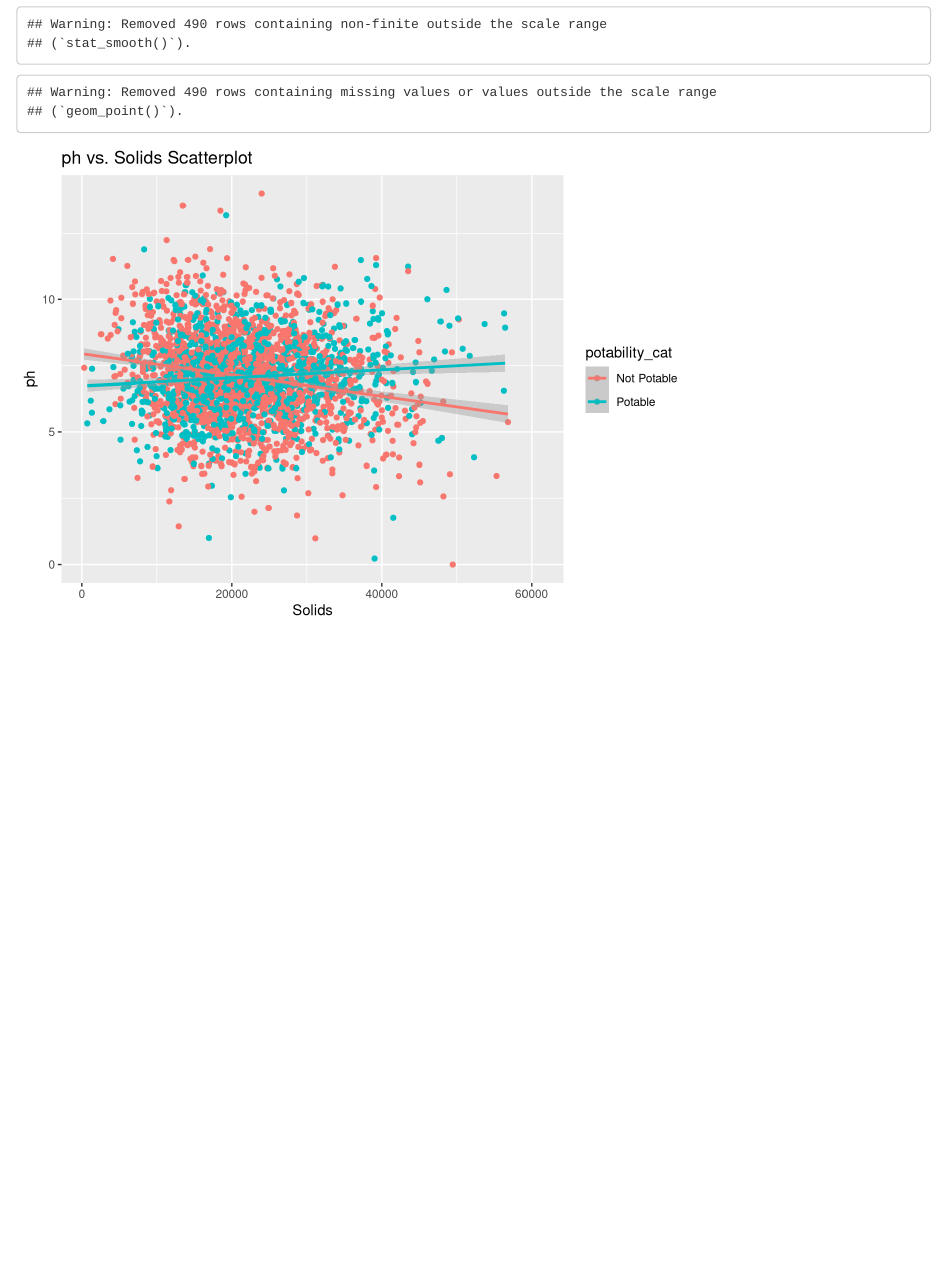
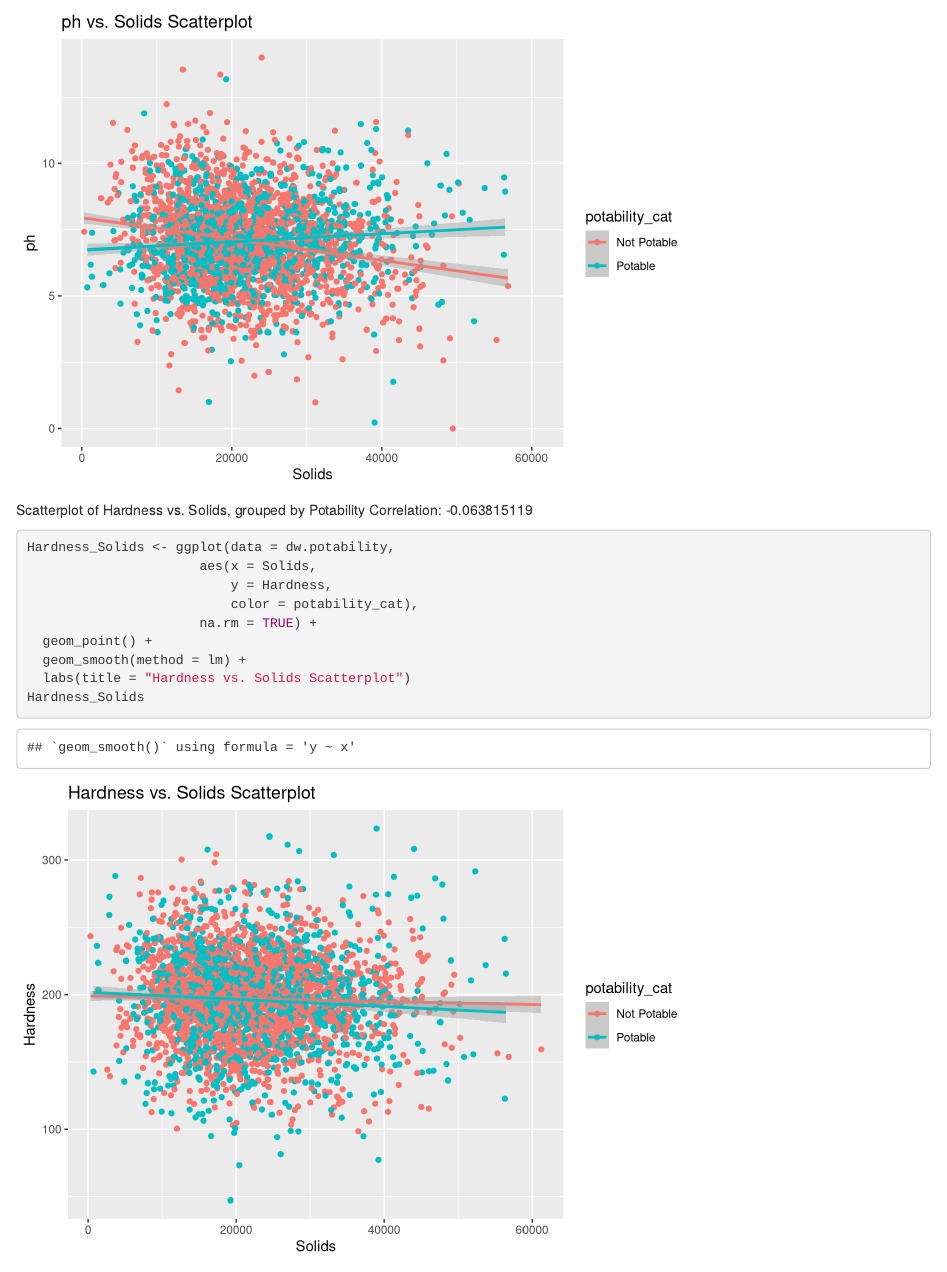
Before and after one commit to HS631-Labs/Project_5-Prediction_of_Drinking_Water_Potability, an R Markdown document (Drinking_Water_Potability.Rmd): the page in a window 1100 px wide, from 15670 px down before the commit and from 15810 px down after it. Rendered offline with R 4.5, knitr and Pandoc, with nearby package versions; some code elsewhere in the file could not run offline.

Commit message:
Grouped scatterplot: Hardness vs. Solids, grouped by potability_cat

````diff
--- a/Drinking_Water_Potability.Rmd
+++ b/Drinking_Water_Potability.Rmd
@@ -284,3 +284,17 @@ ph_Solids <- ggplot(data = dw.potability,
   labs(title = "ph vs. Solids Scatterplot")
 ph_Solids
 ```
+
+Scatterplot of Hardness vs. Solids, grouped by Potability
+Correlation: -0.063815119
+```{r Hardness vs. Solids Plot}
+Hardness_Solids <- ggplot(data = dw.potability,
+                      aes(x = Solids,
+                          y = Hardness,
+                          color = potability_cat),
+                      na.rm = TRUE) +
+  geom_point() +
+  geom_smooth(method = lm) +
+  labs(title = "Hardness vs. Solids Scatterplot")
+Hardness_Solids
+```
````
